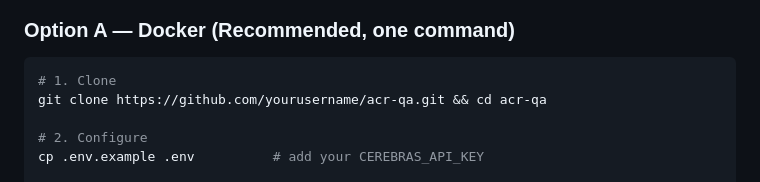
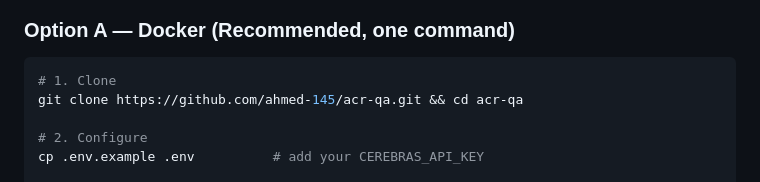
Before and after one commit to ahmed-145/ACR-QA, a Markdown page: README.md, the part around one of its changes. GitHub-like rendering.

Commit message:
Update README with correct GitHub repository link

````diff
--- a/README.md
+++ b/README.md
@@ -78,7 +78,7 @@ Designed as an academic thesis project at KSIU, it covers the full code-review l
 
 ```bash
 # 1. Clone
-git clone https://github.com/yourusername/acr-qa.git && cd acr-qa
+git clone https://github.com/ahmed-145/acr-qa.git && cd acr-qa
 
 # 2. Configure
 cp .env.example .env          # add your CEREBRAS_API_KEY
````
Also changed, not shown: other parts of README.md (+1 -1 lines).
